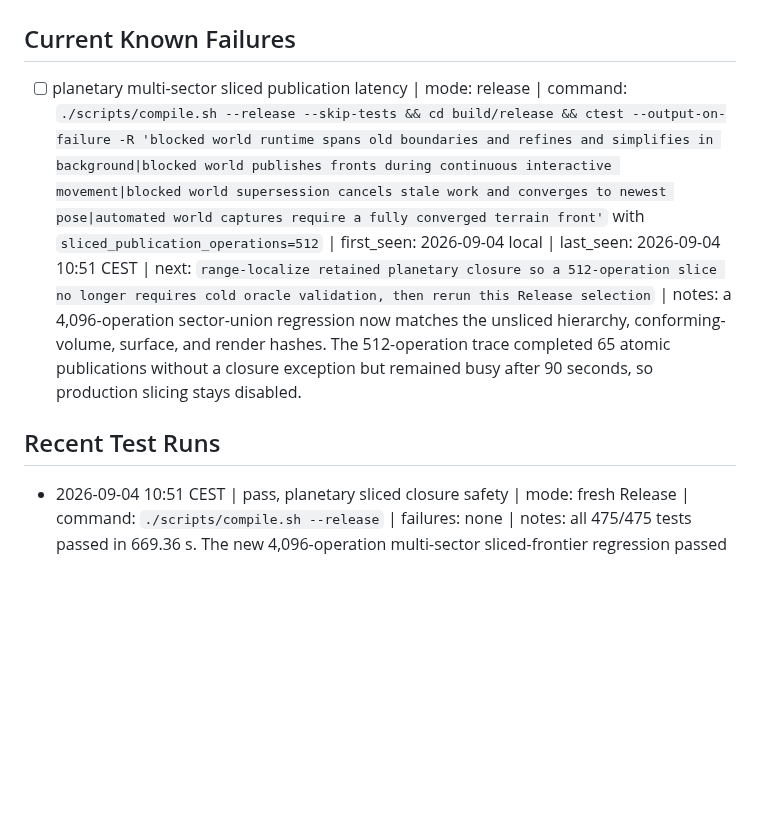
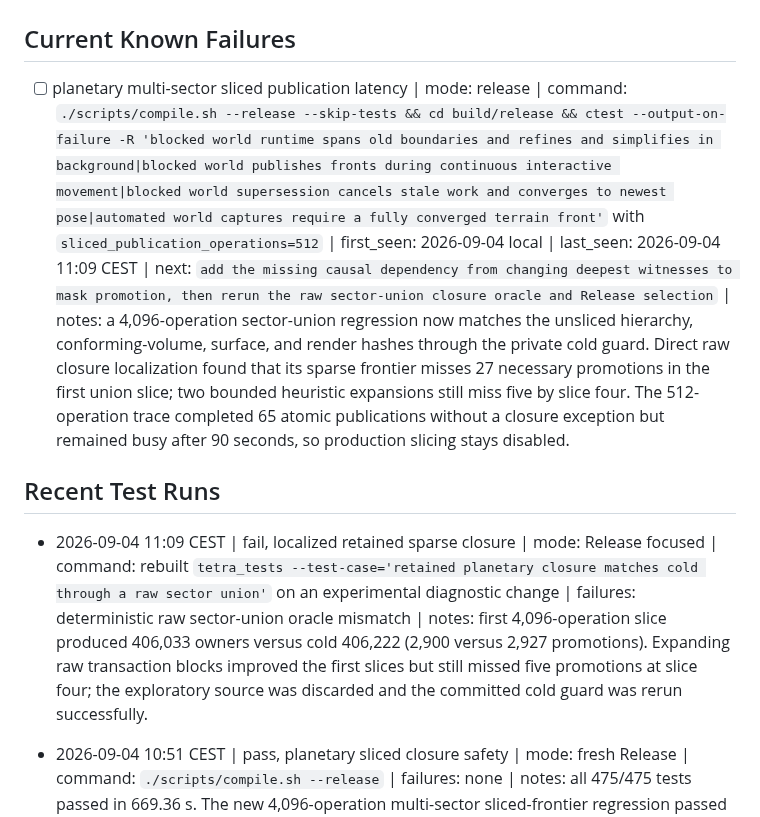
Before and after one commit to ChristofferGreen/htet, a Markdown page: docs/testcase_log.md, the part around the change. GitHub-like rendering; blank space fills up the shorter version.

Commit message:
Record closure frontier diagnosis

```diff
--- a/docs/testcase_log.md
+++ b/docs/testcase_log.md
@@ -2,9 +2,11 @@
 
 ## Current Known Failures
 
-- [ ] planetary multi-sector sliced publication latency | mode: release | command: `./scripts/compile.sh --release --skip-tests && cd build/release && ctest --output-on-failure -R 'blocked world runtime spans old boundaries and refines and simplifies in background|blocked world publishes fronts during continuous interactive movement|blocked world supersession cancels stale work and converges to newest pose|automated world captures require a fully converged terrain front'` with `sliced_publication_operations=512` | first_seen: 2026-09-04 local | last_seen: 2026-09-04 10:51 CEST | next: `range-localize retained planetary closure so a 512-operation slice no longer requires cold oracle validation, then rerun this Release selection` | notes: a 4,096-operation sector-union regression now matches the unsliced hierarchy, conforming-volume, surface, and render hashes. The 512-operation trace completed 65 atomic publications without a closure exception but remained busy after 90 seconds, so production slicing stays disabled.
+- [ ] planetary multi-sector sliced publication latency | mode: release | command: `./scripts/compile.sh --release --skip-tests && cd build/release && ctest --output-on-failure -R 'blocked world runtime spans old boundaries and refines and simplifies in background|blocked world publishes fronts during continuous interactive movement|blocked world supersession cancels stale work and converges to newest pose|automated world captures require a fully converged terrain front'` with `sliced_publication_operations=512` | first_seen: 2026-09-04 local | last_seen: 2026-09-04 11:09 CEST | next: `add the missing causal dependency from changing deepest witnesses to mask promotion, then rerun the raw sector-union closure oracle and Release selection` | notes: a 4,096-operation sector-union regression now matches the unsliced hierarchy, conforming-volume, surface, and render hashes through the private cold guard. Direct raw closure localization found that its sparse frontier misses 27 necessary promotions in the first union slice; two bounded heuristic expansions still miss five by slice four. The 512-operation trace completed 65 atomic publications without a closure exception but remained busy after 90 seconds, so production slicing stays disabled.
 
 ## Recent Test Runs
+
+- 2026-09-04 11:09 CEST | fail, localized retained sparse closure | mode: Release focused | command: rebuilt `tetra_tests --test-case='retained planetary closure matches cold through a raw sector union'` on an experimental diagnostic change | failures: deterministic raw sector-union oracle mismatch | notes: first 4,096-operation slice produced 406,033 owners versus cold 406,222 (2,900 versus 2,927 promotions). Expanding raw transaction blocks improved the first slices but still missed five promotions at slice four; the exploratory source was discarded and the committed cold guard was rerun successfully.
 
 - 2026-09-04 10:51 CEST | pass, planetary sliced closure safety | mode: fresh Release | command: `./scripts/compile.sh --release` | failures: none | notes: all 475/475 tests passed in 669.36 s. The new 4,096-operation multi-sector sliced-frontier regression passed in 71.88 s and verified exact hierarchy, conforming-volume, surface, and render hashes against an unsliced oracle.
 
```
Also changed, not shown: docs/memories.md (+2 -2 lines).
